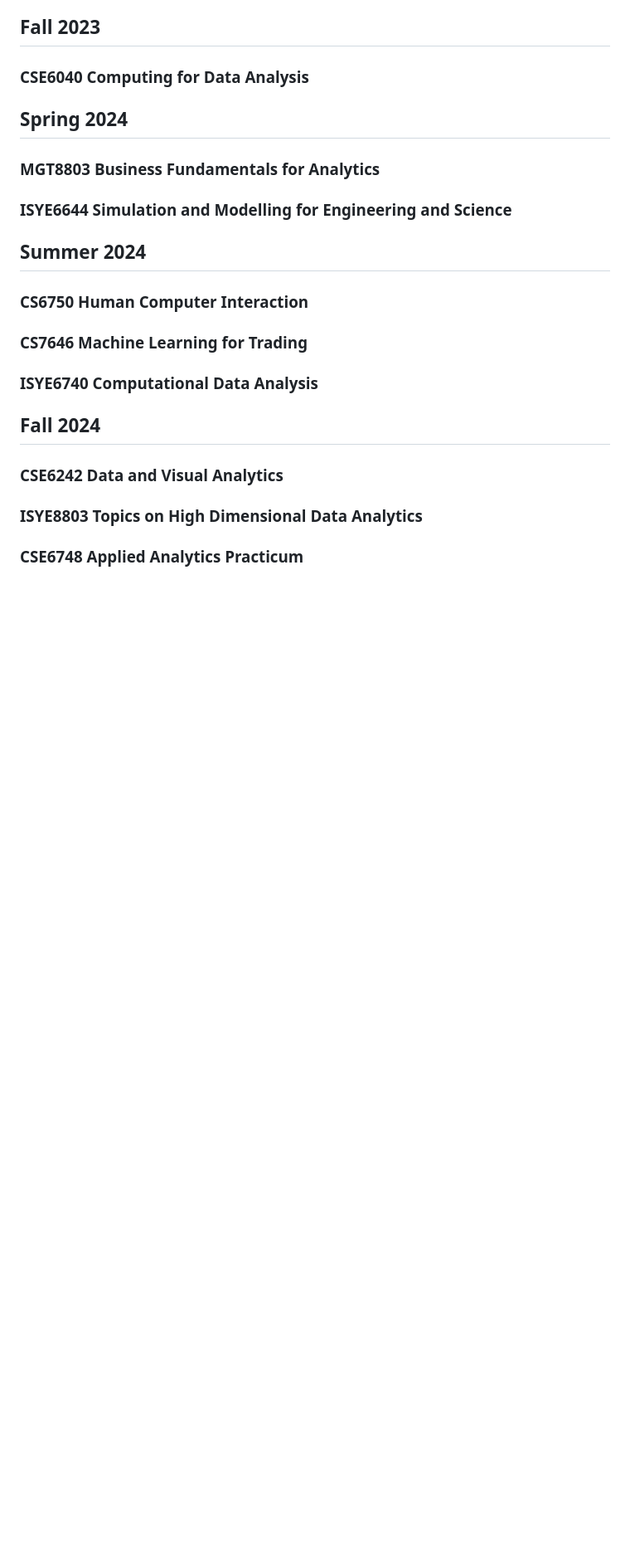
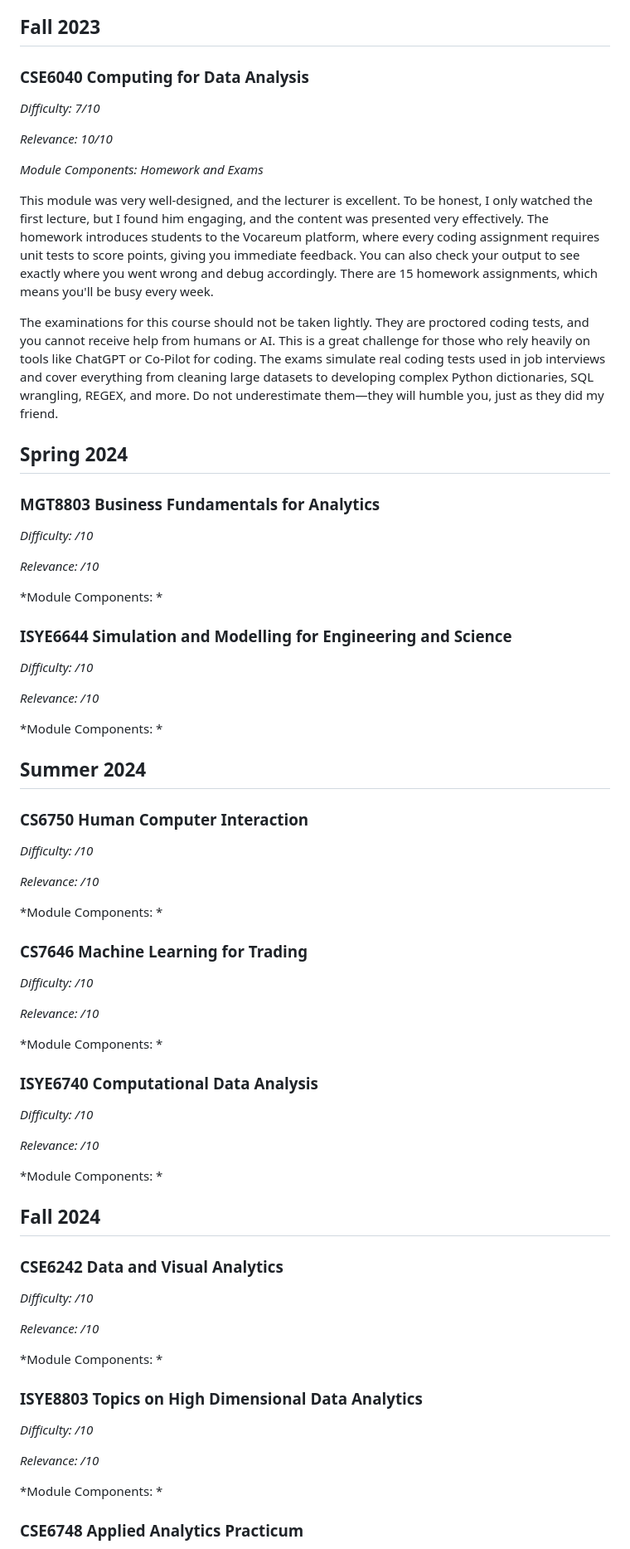
Before and after one commit to joel-quek/Georgia-Tech-OMSA, a Markdown page: README.md, the part around the change printed below. Shown: that part at 83% size. GitHub-like rendering; blank space fills up the shorter version.

```diff
--- a/README.md
+++ b/README.md
@@ -91,21 +91,74 @@ The course also includes a large project component, where I had the pleasure of
 ## Fall 2023
 ### CSE6040 Computing for Data Analysis
 
+*Difficulty: 7/10*
+
+*Relevance: 10/10*
+
+*Module Components: Homework and Exams*
+
+This module was very well-designed, and the lecturer is excellent. To be honest, I only watched the first lecture, but I found him engaging, and the content was presented very effectively. The homework introduces students to the Vocareum platform, where every coding assignment requires unit tests to score points, giving you immediate feedback. You can also check your output to see exactly where you went wrong and debug accordingly. There are 15 homework assignments, which means you'll be busy every week.
+
+The examinations for this course should not be taken lightly. They are proctored coding tests, and you cannot receive help from humans or AI. This is a great challenge for those who rely heavily on tools like ChatGPT or Co-Pilot for coding. The exams simulate real coding tests used in job interviews and cover everything from cleaning large datasets to developing complex Python dictionaries, SQL wrangling, REGEX, and more. Do not underestimate them—they will humble you, just as they did my friend.
+
+
 ## Spring 2024
 ### MGT8803 Business Fundamentals for Analytics
 
+*Difficulty: /10*
+
+*Relevance: /10*
+
+*Module Components: *
+
 ### ISYE6644 Simulation and Modelling for Engineering and Science
+
+*Difficulty: /10*
+
+*Relevance: /10*
+
+*Module Components: *
 
 ## Summer 2024
 ### CS6750 Human Computer Interaction
 
+*Difficulty: /10*
+
+*Relevance: /10*
+
+*Module Components: *
+
 ### CS7646 Machine Learning for Trading
 
+*Difficulty: /10*
+
+*Relevance: /10*
+
+*Module Components: *
+
 ### ISYE6740 Computational Data Analysis
+
+*Difficulty: /10*
+
+*Relevance: /10*
+
+*Module Components: *
 
 ## Fall 2024
 ### CSE6242 Data and Visual Analytics
 
+*Difficulty: /10*
+
+*Relevance: /10*
+
+*Module Components: *
+
 ### ISYE8803 Topics on High Dimensional Data Analytics
 
+*Difficulty: /10*
+
+*Relevance: /10*
+
+*Module Components: *
+
 ### CSE6748 Applied Analytics Practicum
```
Also changed, not shown: other parts of README.md (+6 -0 lines).
